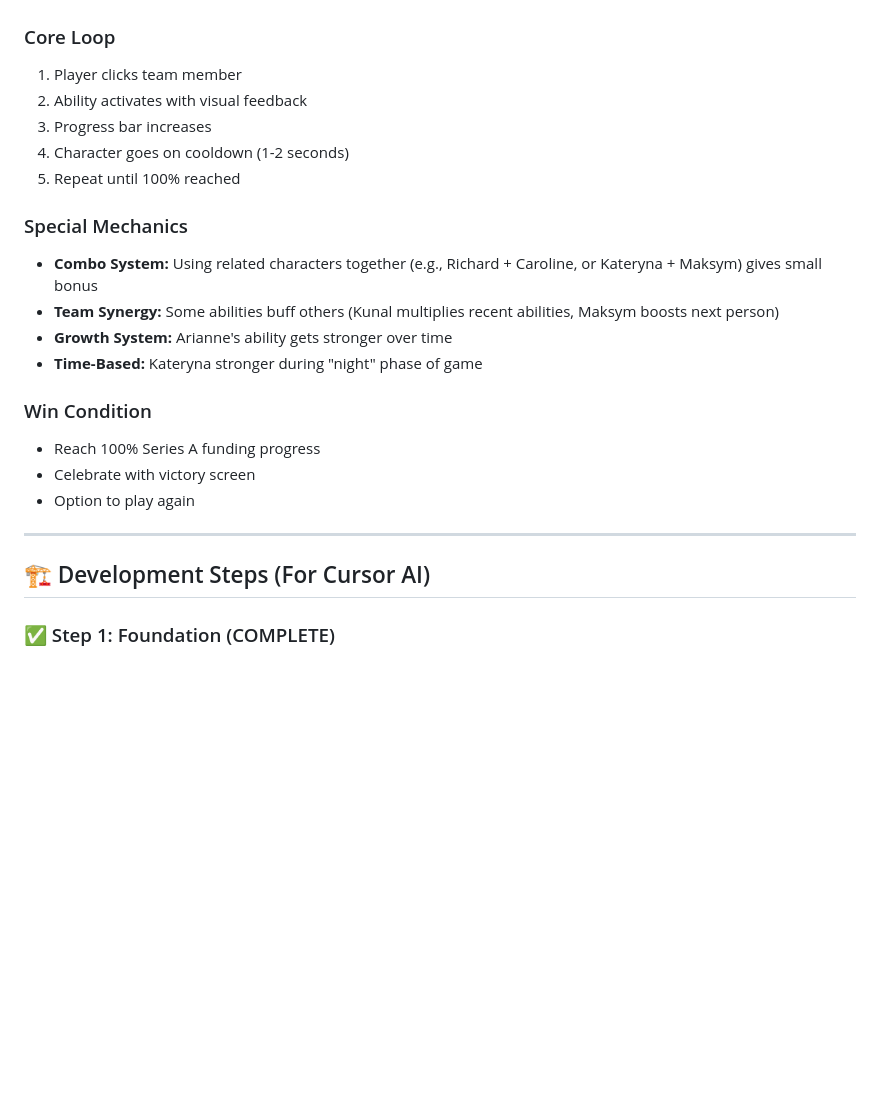
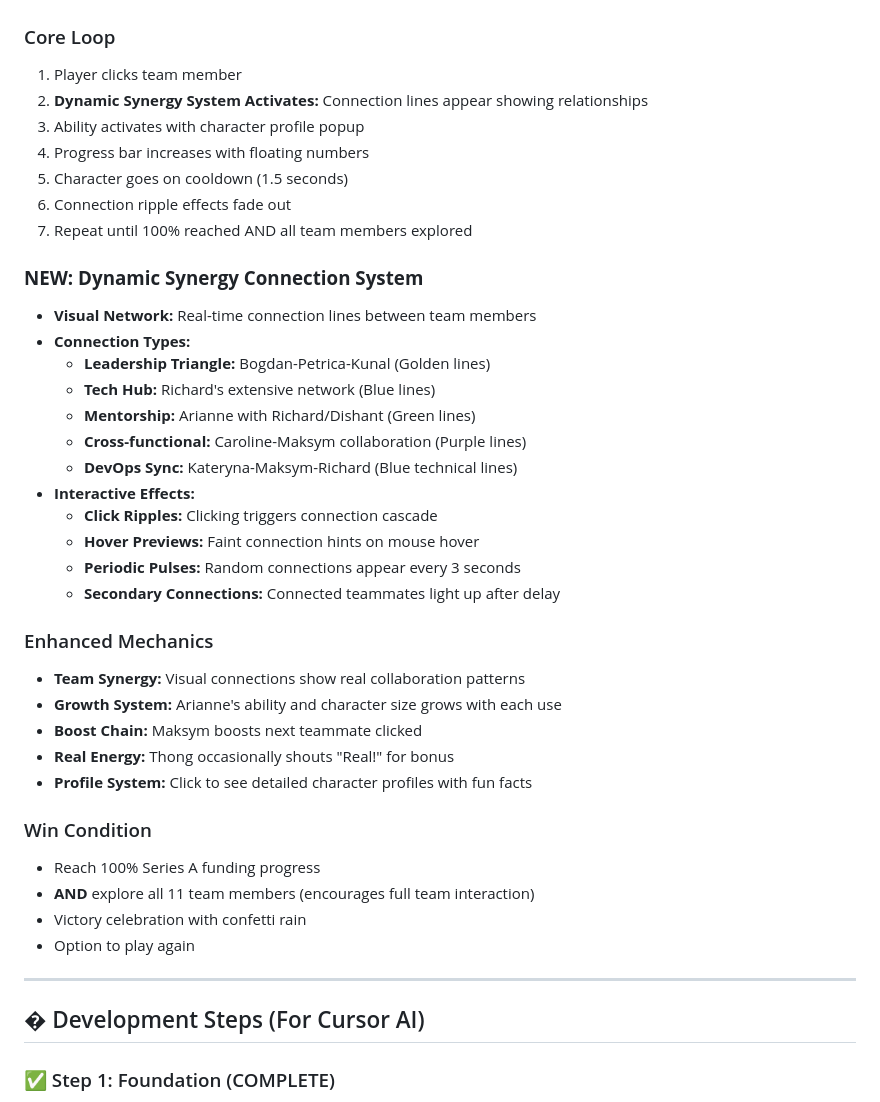
Before and after one commit to richardosborne14/visual-hive-game, a Markdown page: GAME_PLAN.md, the part around the change. GitHub-like rendering; blank space fills up the shorter version.

Commit message:
Updated game plan

```diff
--- a/GAME_PLAN.md
+++ b/GAME_PLAN.md
@@ -106,25 +106,43 @@
 
 ### Core Loop
 1. Player clicks team member
-2. Ability activates with visual feedback
-3. Progress bar increases
-4. Character goes on cooldown (1-2 seconds)
-5. Repeat until 100% reached
+2. **Dynamic Synergy System Activates:** Connection lines appear showing relationships
+3. Ability activates with character profile popup
+4. Progress bar increases with floating numbers
+5. Character goes on cooldown (1.5 seconds)
+6. Connection ripple effects fade out
+7. Repeat until 100% reached AND all team members explored
 
-### Special Mechanics
-- **Combo System:** Using related characters together (e.g., Richard + Caroline, or Kateryna + Maksym) gives small bonus
-- **Team Synergy:** Some abilities buff others (Kunal multiplies recent abilities, Maksym boosts next person)
-- **Growth System:** Arianne's ability gets stronger over time
-- **Time-Based:** Kateryna stronger during "night" phase of game
+### **NEW: Dynamic Synergy Connection System**
+- **Visual Network:** Real-time connection lines between team members
+- **Connection Types:**
+  - **Leadership Triangle:** Bogdan-Petrica-Kunal (Golden lines)
+  - **Tech Hub:** Richard's extensive network (Blue lines)
+  - **Mentorship:** Arianne with Richard/Dishant (Green lines)
+  - **Cross-functional:** Caroline-Maksym collaboration (Purple lines)
+  - **DevOps Sync:** Kateryna-Maksym-Richard (Blue technical lines)
+- **Interactive Effects:**
+  - **Click Ripples:** Clicking triggers connection cascade
+  - **Hover Previews:** Faint connection hints on mouse hover
+  - **Periodic Pulses:** Random connections appear every 3 seconds
+  - **Secondary Connections:** Connected teammates light up after delay
+
+### Enhanced Mechanics
+- **Team Synergy:** Visual connections show real collaboration patterns
+- **Growth System:** Arianne's ability and character size grows with each use
+- **Boost Chain:** Maksym boosts next teammate clicked
+- **Real Energy:** Thong occasionally shouts "Real!" for bonus
+- **Profile System:** Click to see detailed character profiles with fun facts
 
 ### Win Condition
 - Reach 100% Series A funding progress
-- Celebrate with victory screen
+- **AND** explore all 11 team members (encourages full team interaction)
+- Victory celebration with confetti rain
 - Option to play again
 
 ---
 
-## 🏗️ Development Steps (For Cursor AI)
+## �️ Development Steps (For Cursor AI)
 
 ### ✅ Step 1: Foundation (COMPLETE)
 - Set up Kaboom.js
```
